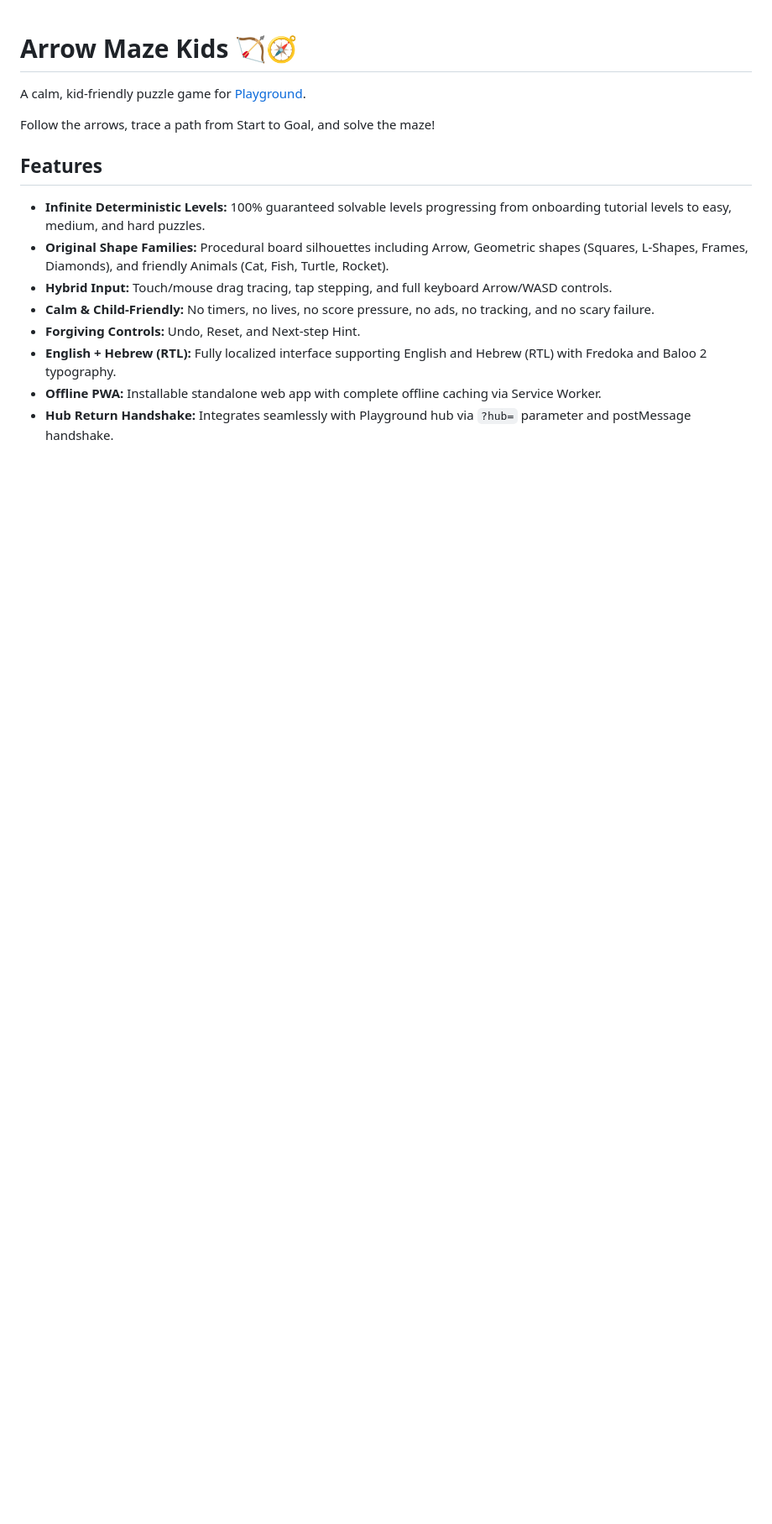
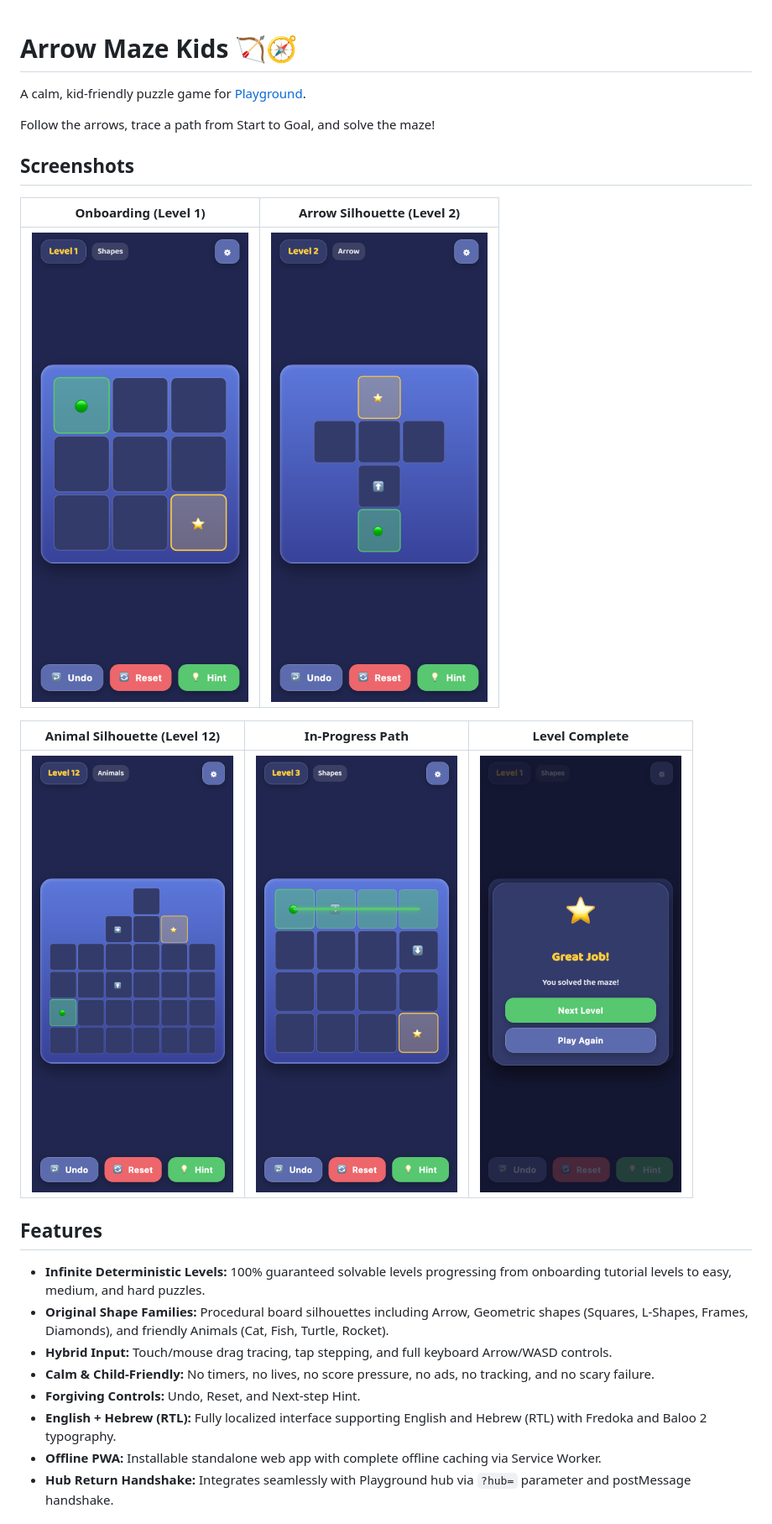
Before and after one commit to mpmisha/arrow-maze-kids, a Markdown page: README.md, the part around the change. Shown at 84% size. Rendered like a GitHub page; pictures changed too: docs/screenshots/level-complete.png (added), docs/screenshots/level1-onboarding.png (added), docs/screenshots/level12-animal-shape.png (added); blank space fills up the shorter version.

Commit message:
docs: add game screenshots and update README

```diff
--- a/README.md
+++ b/README.md
@@ -3,6 +3,16 @@
 A calm, kid-friendly puzzle game for [Playground](https://mpmisha.github.io/playground/).
 
 Follow the arrows, trace a path from Start to Goal, and solve the maze!
+
+## Screenshots
+
+| Onboarding (Level 1) | Arrow Silhouette (Level 2) |
+| :---: | :---: |
+| <img src="docs/screenshots/level1-onboarding.png" width="300" alt="Onboarding Level 1"> | <img src="docs/screenshots/level2-arrow-shape.png" width="300" alt="Arrow Silhouette Level 2"> |
+
+| Animal Silhouette (Level 12) | In-Progress Path | Level Complete |
+| :---: | :---: | :---: |
+| <img src="docs/screenshots/level12-animal-shape.png" width="240" alt="Animal Silhouette Level 12"> | <img src="docs/screenshots/level3-in-progress.png" width="240" alt="In-Progress Path"> | <img src="docs/screenshots/level-complete.png" width="240" alt="Level Complete Modal"> |
 
 ## Features
 
```
Also changed, not shown: 1 other file.
